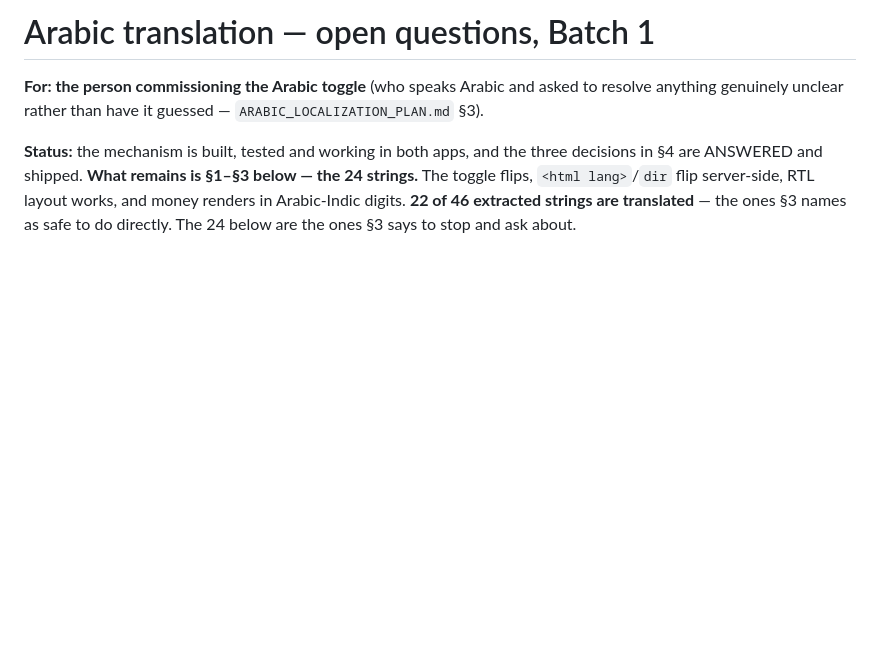
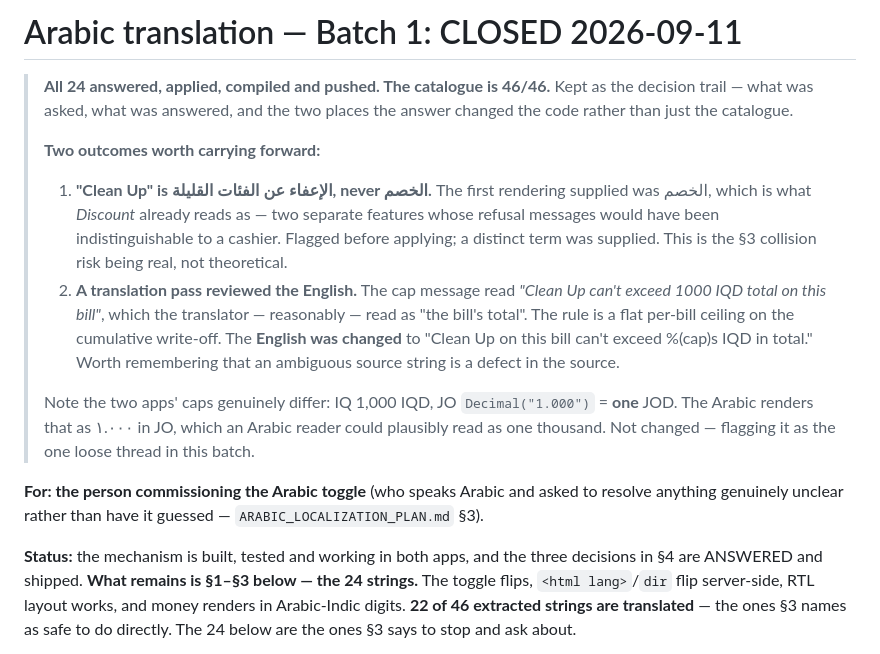
Before and after one commit to aldbabiomar/vetclinicsystem, a Markdown page: ARABIC_TRANSLATION_QUESTIONS.md, the part around the change. Drawn GitHub-style; blank space fills up the shorter version.

Commit message:
docs: Batch 1 closed — all 24 answered, catalogue 46/46
Keeps the decision trail, and records the two outcomes that were more than a
catalogue fill: the الخصم collision caught before it shipped, and an
ambiguous English source string fixed because the translator misread it the
same way a user would.

Co-Authored-By: Claude Opus 5 <noreply@anthropic.com>

```diff
--- a/ARABIC_TRANSLATION_QUESTIONS.md
+++ b/ARABIC_TRANSLATION_QUESTIONS.md
@@ -1,4 +1,27 @@
-# Arabic translation — open questions, Batch 1
+# Arabic translation — Batch 1: CLOSED 2026-09-11
+
+> **All 24 answered, applied, compiled and pushed. The catalogue is 46/46.**
+> Kept as the decision trail — what was asked, what was answered, and the two
+> places the answer changed the code rather than just the catalogue.
+>
+> **Two outcomes worth carrying forward:**
+>
+> 1. **"Clean Up" is الإعفاء عن الفئات القليلة, never الخصم.** The first
+>    rendering supplied was الخصم, which is what *Discount* already reads as —
+>    two separate features whose refusal messages would have been
+>    indistinguishable to a cashier. Flagged before applying; a distinct term
+>    was supplied. This is the §3 collision risk being real, not theoretical.
+> 2. **A translation pass reviewed the English.** The cap message read
+>    *"Clean Up can't exceed 1000 IQD total on this bill"*, which the
+>    translator — reasonably — read as "the bill's total". The rule is a flat
+>    per-bill ceiling on the cumulative write-off. The **English was changed**
+>    to "Clean Up on this bill can't exceed %(cap)s IQD in total." Worth
+>    remembering that an ambiguous source string is a defect in the source.
+>
+> Note the two apps' caps genuinely differ: IQ 1,000 IQD, JO `Decimal("1.000")`
+> = **one** JOD. The Arabic renders that as ١.٠٠٠ in JO, which an Arabic reader
+> could plausibly read as one thousand. Not changed — flagging it as the one
+> loose thread in this batch.
 
 **For: the person commissioning the Arabic toggle** (who speaks Arabic and
 asked to resolve anything genuinely unclear rather than have it guessed —
```
